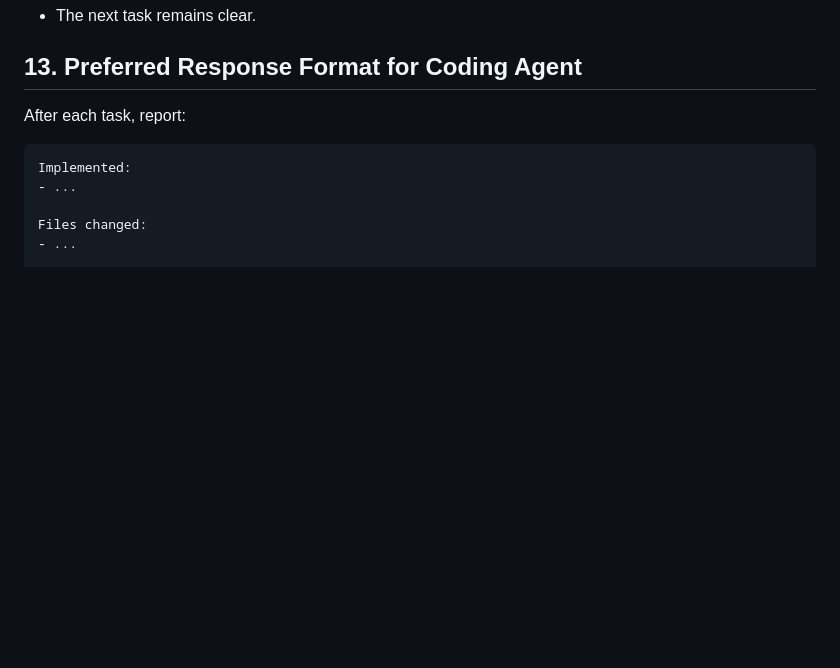
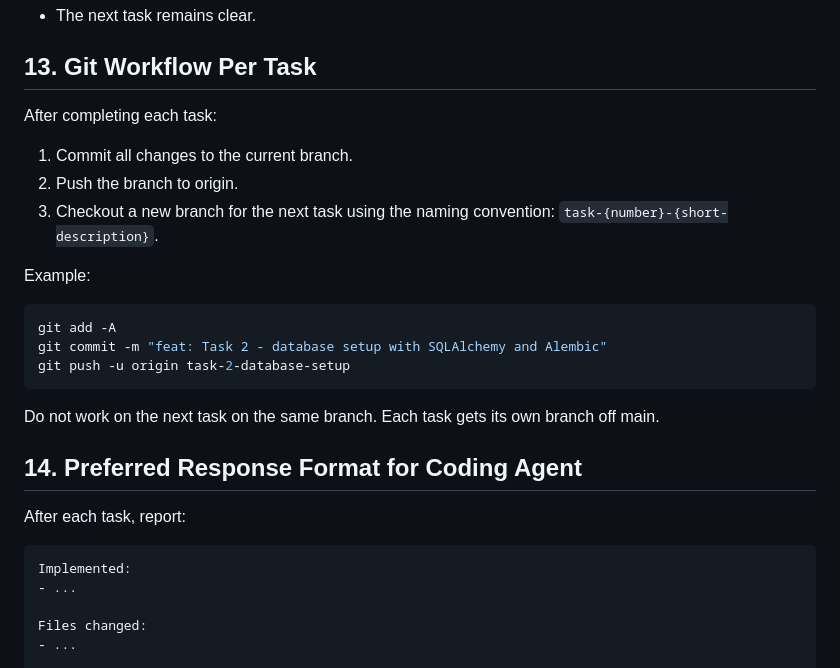
Before and after one commit to PhamNgocTan24/rider_portal_watcher, a Markdown page: AGENTS.md, the part around the change. GitHub-like rendering; blank space fills up the shorter version.

Commit message:
docs: add git workflow rule to AGENTS.md - push and branch per task

````diff
--- a/AGENTS.md
+++ b/AGENTS.md
@@ -177,7 +177,25 @@ A task is done only when:
 - Docs are updated when behavior changes.
 - The next task remains clear.
 
-## 13. Preferred Response Format for Coding Agent
+## 13. Git Workflow Per Task
+
+After completing each task:
+
+1. Commit all changes to the current branch.
+2. Push the branch to origin.
+3. Checkout a new branch for the next task using the naming convention: `task-{number}-{short-description}`.
+
+Example:
+
+```bash
+git add -A
+git commit -m "feat: Task 2 - database setup with SQLAlchemy and Alembic"
+git push -u origin task-2-database-setup
+```
+
+Do not work on the next task on the same branch. Each task gets its own branch off main.
+
+## 14. Preferred Response Format for Coding Agent
 
 After each task, report:
 
````
